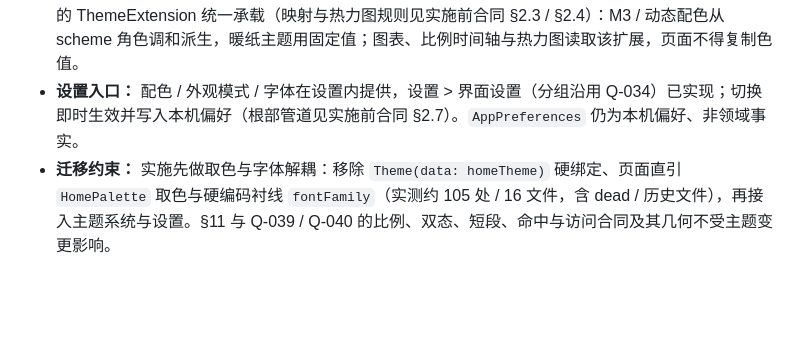
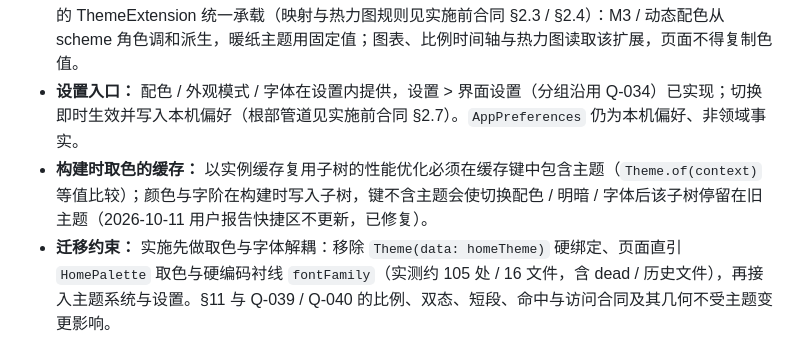
Before and after one commit to XkyeTokiya/TimePetLedger, a Markdown page: design.md, the part around the change. Drawn GitHub-style; blank space fills up the shorter version.

```diff
--- a/design.md
+++ b/design.md
@@ -246,5 +246,6 @@ Time Pet Ledger 是一本安静、可信、可以反复翻阅的日账本，而
 - **暖纸主题深色版：** 用户已确认补设计深色版，不采用仅浅色保留；候选已按暖色种子生成并通过对比审计（见实施前合同 §2.1 / §2.3），视觉待确认；定稿前不得对外宣称该主题已支持深色。
 - **语义色：** 睡眠 / 活动 / Unknown / Gap / 恢复及热力图档位等非 ColorScheme 语义色，由随主题提供的 ThemeExtension 统一承载（映射与热力图规则见实施前合同 §2.3 / §2.4）：M3 / 动态配色从 scheme 角色调和派生，暖纸主题用固定值；图表、比例时间轴与热力图读取该扩展，页面不得复制色值。
 - **设置入口：** 配色 / 外观模式 / 字体在设置内提供，设置 > 界面设置（分组沿用 Q-034）已实现；切换即时生效并写入本机偏好（根部管道见实施前合同 §2.7）。`AppPreferences` 仍为本机偏好、非领域事实。
+- **构建时取色的缓存：** 以实例缓存复用子树的性能优化必须在缓存键中包含主题（`Theme.of(context)` 等值比较）；颜色与字阶在构建时写入子树，键不含主题会使切换配色 / 明暗 / 字体后该子树停留在旧主题（2026-10-11 用户报告快捷区不更新，已修复）。
 - **迁移约束：** 实施先做取色与字体解耦：移除 `Theme(data: homeTheme)` 硬绑定、页面直引 `HomePalette` 取色与硬编码衬线 `fontFamily`（实测约 105 处 / 16 文件，含 dead / 历史文件），再接入主题系统与设置。§11 与 Q-039 / Q-040 的比例、双态、短段、命中与访问合同及其几何不受主题变更影响。
 - **适用边界：** §3–§7 中与暖纸主题绑定的调色板、字阶、形状继续作为该可选主题的实现规格；默认 M3 主题使用 Material 3 默认样式，不继承这些覆写。间距、触控目标、可访问性与页面构成等通用基线对全部主题继续有效。§11 的几何、双态、命中与访问合同不变，其局部字阶（`HomeLedgerStyle`）随实施任务核对；§9 维护规则与 §10 迁移边界已按多主题更新（2026-10-11）。
```
Also changed, not shown: TASKS.md (+6 -0 lines).
